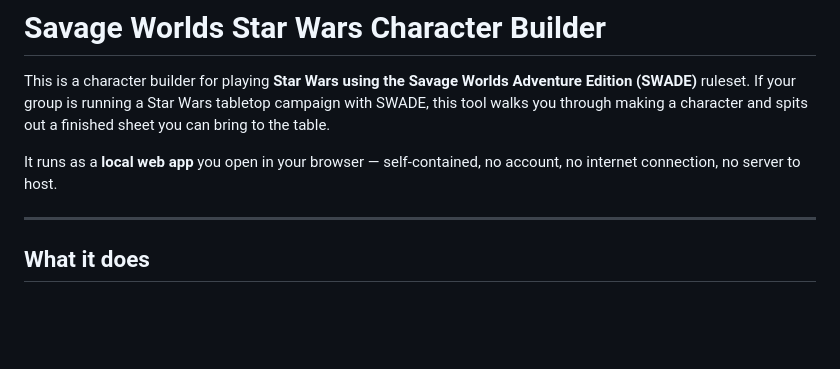
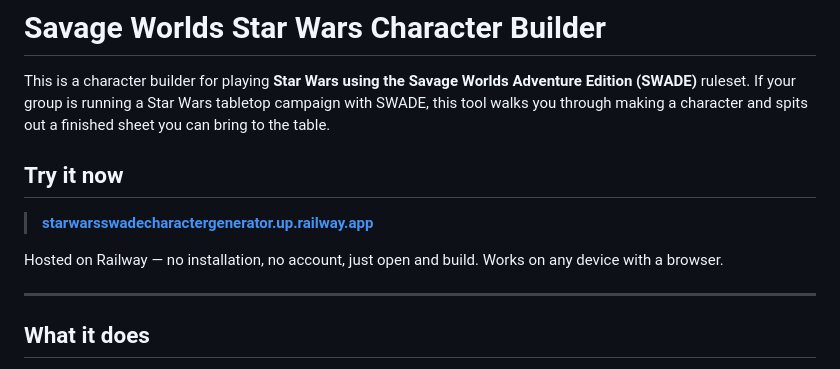
Before and after one commit to AzonDvin/charbuilder_web, a Markdown page: readme.md, the part around the change. GitHub-like rendering; blank space fills up the shorter version.

Commit message:
update for railways

```diff
--- a/readme.md
+++ b/readme.md
@@ -2,7 +2,11 @@
 
 This is a character builder for playing **Star Wars using the Savage Worlds Adventure Edition (SWADE)** ruleset. If your group is running a Star Wars tabletop campaign with SWADE, this tool walks you through making a character and spits out a finished sheet you can bring to the table.
 
-It runs as a **local web app** you open in your browser — self-contained, no account, no internet connection, no server to host.
+## Try it now
+
+> **[starwarsswadecharactergenerator.up.railway.app](https://starwarsswadecharactergenerator.up.railway.app/)**
+
+Hosted on Railway — no installation, no account, just open and build. Works on any device with a browser.
 
 ---
 
```
